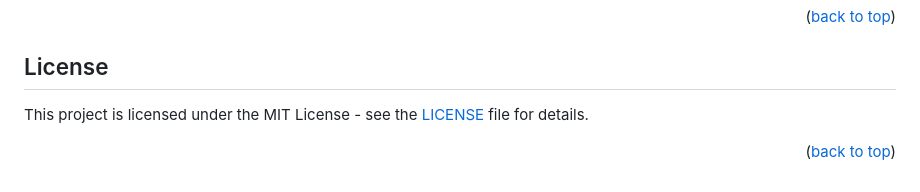
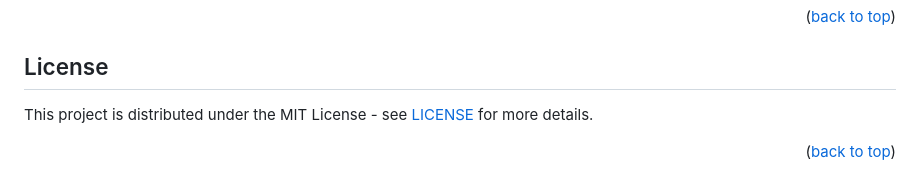
Before and after one commit to itsrilay/inventory-manager, a Markdown page: README.md, the part around one of its changes. GitHub-like rendering.

Commit message:
Fix license-url in README

```diff
--- a/README.md
+++ b/README.md
@@ -141,7 +141,7 @@ Make sure you're ready for the installation process.
 
 ## License
 
-This project is licensed under the MIT License - see the [LICENSE](LICENSE) file for details.
+This project is distributed under the MIT License - see [LICENSE][license-url] for more details.
 
 <p align="right">(<a href="#readme-top">back to top</a>)</p>
 
```
Also changed, not shown: other parts of README.md (+1 -1 lines).
